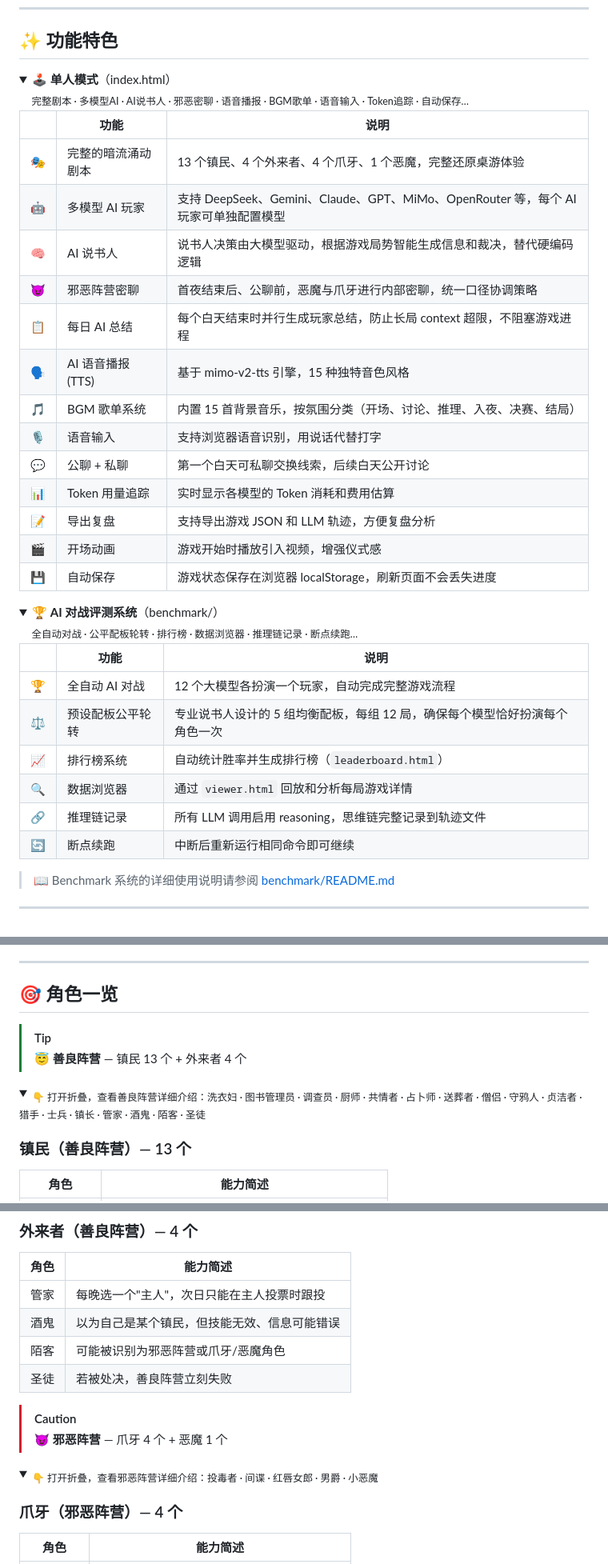
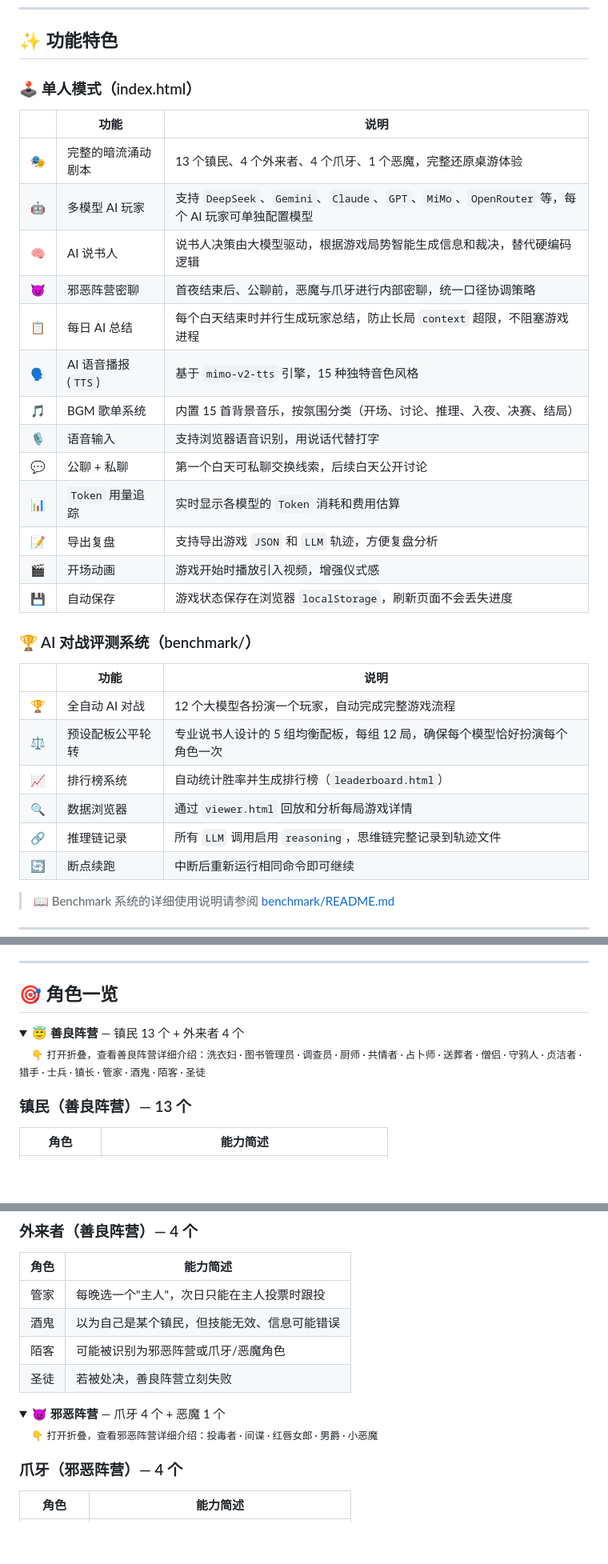
Before and after one commit to BloodArena/BloodArena, a Markdown page: README.md, 3 parts joined by grey strips. Shown: that part at 80% size. Drawn GitHub-style; folded sections open; blank space fills up the shorter version.

Commit message:
update readme--toggle

```diff
--- a/README.md
+++ b/README.md
@@ -6,29 +6,25 @@
 
 ## ✨ 功能特色
 
-<details>
-<summary>🕹️ <strong>单人模式</strong>（index.html）<br>&nbsp;&nbsp;&nbsp;&nbsp;<sub>完整剧本 · 多模型AI · AI说书人 · 邪恶密聊 · 语音播报 · BGM歌单 · 语音输入 · Token追踪 · 自动保存…</sub></summary>
+### 🕹️ 单人模式（index.html）
 
 | | 功能 | 说明 |
 |---|---|---|
 | 🎭 | 完整的暗流涌动剧本 | 13 个镇民、4 个外来者、4 个爪牙、1 个恶魔，完整还原桌游体验 |
-| 🤖 | 多模型 AI 玩家 | 支持 DeepSeek、Gemini、Claude、GPT、MiMo、OpenRouter 等，每个 AI 玩家可单独配置模型 |
+| 🤖 | 多模型 AI 玩家 | 支持 `DeepSeek`、`Gemini`、`Claude`、`GPT`、`MiMo`、`OpenRouter` 等，每个 AI 玩家可单独配置模型 |
 | 🧠 | AI 说书人 | 说书人决策由大模型驱动，根据游戏局势智能生成信息和裁决，替代硬编码逻辑 |
 | 😈 | 邪恶阵营密聊 | 首夜结束后、公聊前，恶魔与爪牙进行内部密聊，统一口径协调策略 |
-| 📋 | 每日 AI 总结 | 每个白天结束时并行生成玩家总结，防止长局 context 超限，不阻塞游戏进程 |
-| 🗣️ | AI 语音播报 (TTS) | 基于 mimo-v2-tts 引擎，15 种独特音色风格 |
+| 📋 | 每日 AI 总结 | 每个白天结束时并行生成玩家总结，防止长局 `context` 超限，不阻塞游戏进程 |
+| 🗣️ | AI 语音播报 (`TTS`) | 基于 `mimo-v2-tts` 引擎，15 种独特音色风格 |
 | 🎵 | BGM 歌单系统 | 内置 15 首背景音乐，按氛围分类（开场、讨论、推理、入夜、决赛、结局） |
 | 🎙️ | 语音输入 | 支持浏览器语音识别，用说话代替打字 |
 | 💬 | 公聊 + 私聊 | 第一个白天可私聊交换线索，后续白天公开讨论 |
-| 📊 | Token 用量追踪 | 实时显示各模型的 Token 消耗和费用估算 |
-| 📝 | 导出复盘 | 支持导出游戏 JSON 和 LLM 轨迹，方便复盘分析 |
+| 📊 | `Token` 用量追踪 | 实时显示各模型的 `Token` 消耗和费用估算 |
+| 📝 | 导出复盘 | 支持导出游戏 `JSON` 和 `LLM` 轨迹，方便复盘分析 |
 | 🎬 | 开场动画 | 游戏开始时播放引入视频，增强仪式感 |
-| 💾 | 自动保存 | 游戏状态保存在浏览器 localStorage，刷新页面不会丢失进度 |
+| 💾 | 自动保存 | 游戏状态保存在浏览器 `localStorage`，刷新页面不会丢失进度 |
 
-</details>
-
-<details>
-<summary>🏆 <strong>AI 对战评测系统</strong>（benchmark/）<br>&nbsp;&nbsp;&nbsp;&nbsp;<sub>全自动对战 · 公平配板轮转 · 排行榜 · 数据浏览器 · 推理链记录 · 断点续跑…</sub></summary>
+### 🏆 AI 对战评测系统（benchmark/）
 
 | | 功能 | 说明 |
 |---|---|---|
@@ -36,7 +32,7 @@
 | ⚖️ | 预设配板公平轮转 | 专业说书人设计的 5 组均衡配板，每组 12 局，确保每个模型恰好扮演每个角色一次 |
 | 📈 | 排行榜系统 | 自动统计胜率并生成排行榜（`leaderboard.html`） |
 | 🔍 | 数据浏览器 | 通过 `viewer.html` 回放和分析每局游戏详情 |
-| 🔗 | 推理链记录 | 所有 LLM 调用启用 reasoning，思维链完整记录到轨迹文件 |
+| 🔗 | 推理链记录 | 所有 `LLM` 调用启用 `reasoning`，思维链完整记录到轨迹文件 |
 | 🔄 | 断点续跑 | 中断后重新运行相同命令即可继续 |
 
 > 📖 Benchmark 系统的详细使用说明请参阅 [benchmark/README.md](benchmark/README.md)
@@ -352,11 +346,8 @@ python3 -m http.server 8000
 
 ## 🎯 角色一览
 
-> [!TIP]
-> 😇 **善良阵营** — 镇民 13 个 + 外来者 4 个
-
 <details>
-<summary><sub>👇 打开折叠，查看善良阵营详细介绍：洗衣妇 · 图书管理员 · 调查员 · 厨师 · 共情者 · 占卜师 · 送葬者 · 僧侣 · 守鸦人 · 贞洁者 · 猎手 · 士兵 · 镇长 · 管家 · 酒鬼 · 陌客 · 圣徒</sub></summary>
+<summary>😇 <strong>善良阵营</strong> — 镇民 13 个 + 外来者 4 个<br>&nbsp;&nbsp;&nbsp;&nbsp;<sub>👇 打开折叠，查看善良阵营详细介绍：洗衣妇 · 图书管理员 · 调查员 · 厨师 · 共情者 · 占卜师 · 送葬者 · 僧侣 · 守鸦人 · 贞洁者 · 猎手 · 士兵 · 镇长 · 管家 · 酒鬼 · 陌客 · 圣徒</sub></summary>
 
 ### 镇民（善良阵营）— 13 个
 
@@ -387,11 +378,8 @@ python3 -m http.server 8000
 
 </details>
 
-> [!CAUTION]
-> 😈 **邪恶阵营** — 爪牙 4 个 + 恶魔 1 个
-
 <details>
-<summary><sub>👇 打开折叠，查看邪恶阵营详细介绍：投毒者 · 间谍 · 红唇女郎 · 男爵 · 小恶魔</sub></summary>
+<summary>😈 <strong>邪恶阵营</strong> — 爪牙 4 个 + 恶魔 1 个<br>&nbsp;&nbsp;&nbsp;&nbsp;<sub>👇 打开折叠，查看邪恶阵营详细介绍：投毒者 · 间谍 · 红唇女郎 · 男爵 · 小恶魔</sub></summary>
 
 ### 爪牙（邪恶阵营）— 4 个
 
```
Also changed, not shown: other parts of README.md (+51 -49 lines).
